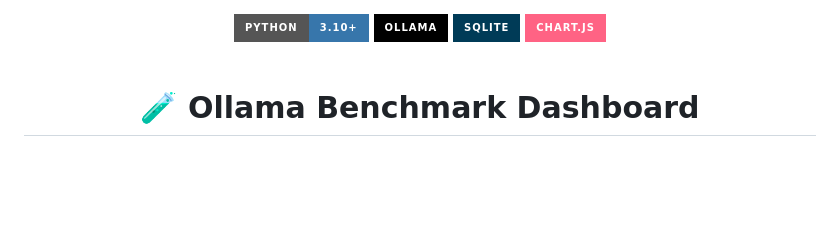
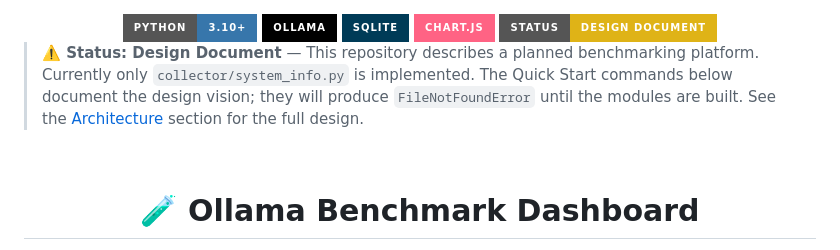
Before and after one commit to OneByJorah/BenchDash, a Markdown page: README.md, the part around the change. Rendered like a GitHub page; badges without logos; blank space fills up the shorter version.

Commit message:
fix(README): add implementation status badge and design-document notice
- Added "Status: Design Document" badge to header badges
- Added prominent warning notice explaining that only system_info.py is implemented
- Quick Start commands reference files that don't exist yet

This fixes CRITICAL finding C-1: users seeing a comprehensive README
expect a working tool; the notice sets accurate expectations.

```diff
--- a/README.md
+++ b/README.md
@@ -3,7 +3,10 @@
   <img src="https://img.shields.io/badge/Ollama-000?style=for-the-badge&logo=ollama&logoColor=white">
   <img src="https://img.shields.io/badge/SQLite-003B57?style=for-the-badge&logo=sqlite&logoColor=white">
   <img src="https://img.shields.io/badge/Chart.js-FF6384?style=for-the-badge&logo=chartdotjs&logoColor=white">
+  <img src="https://img.shields.io/badge/Status-Design%20Document-yellow?style=for-the-badge">
 </div>
+
+> **⚠️ Status: Design Document** — This repository describes a planned benchmarking platform. Currently only `collector/system_info.py` is implemented. The Quick Start commands below document the design vision; they will produce `FileNotFoundError` until the modules are built. See the [Architecture](#-architecture) section for the full design.
 
 <br>
 
```
